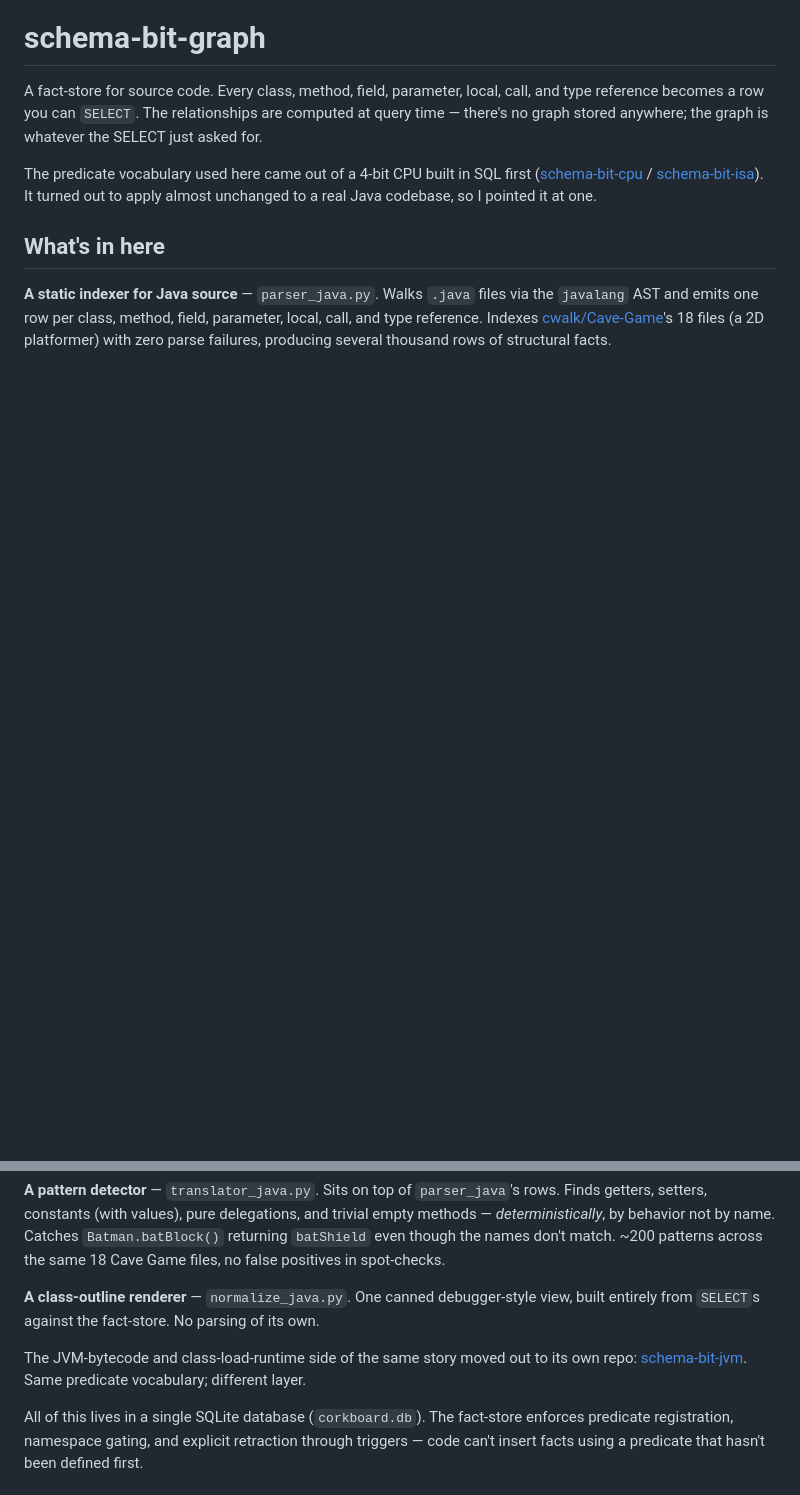
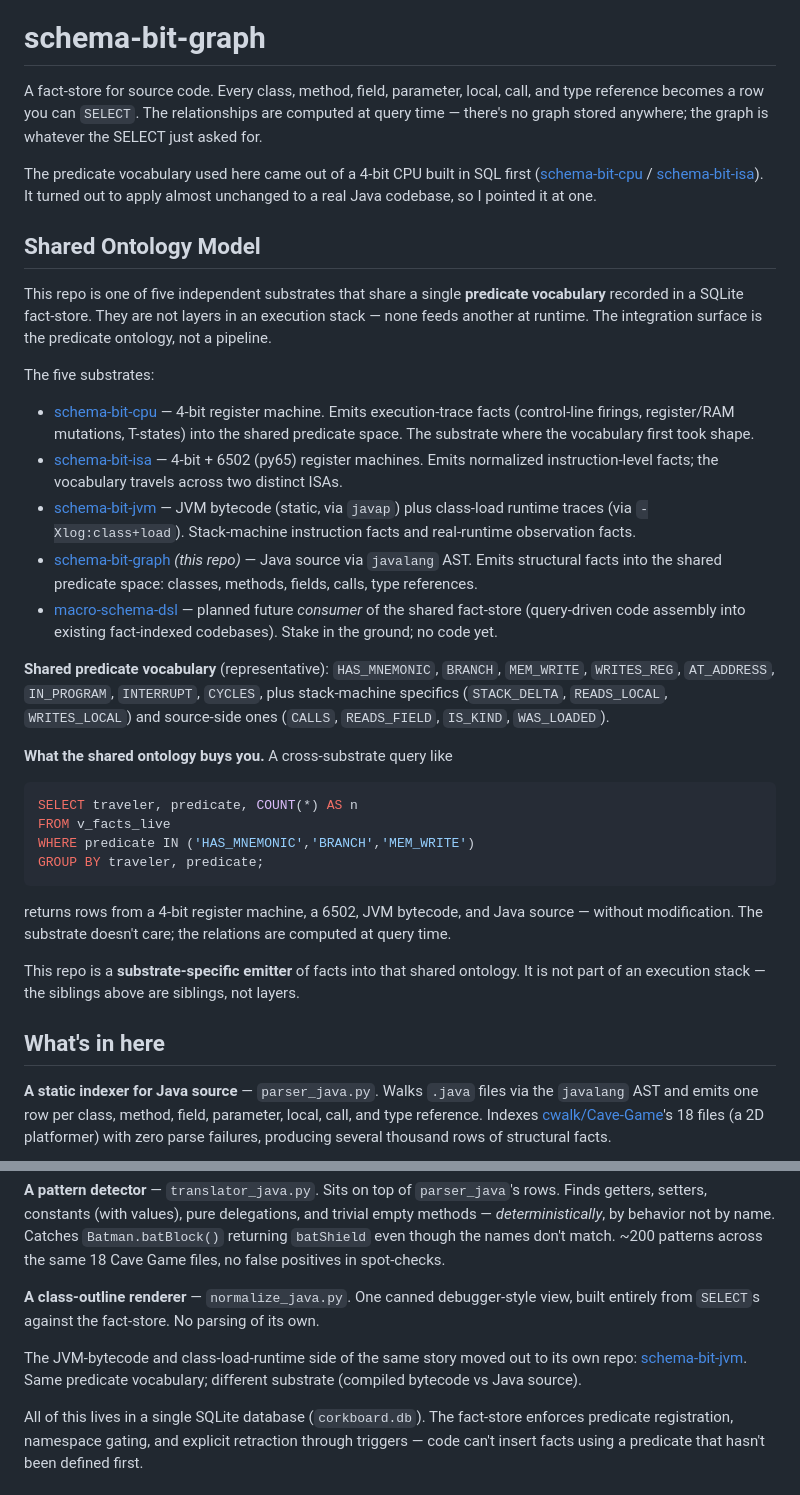
Before and after one commit to everydayquinn/schema-bit-graph, a Markdown page: README.md, 2 parts joined by grey strips. Drawn GitHub-style; blank space fills up the shorter version.

Commit message:
docs: add Shared Ontology Model section to README
Clarifies that the schema-bit-* and macro-schema-dsl repos are independent substrates sharing one predicate vocabulary in a SQLite fact-store — not layers in an execution stack. Consistent section added across all five repos.

````diff
--- a/README.md
+++ b/README.md
@@ -3,6 +3,33 @@
 A fact-store for source code. Every class, method, field, parameter, local, call, and type reference becomes a row you can `SELECT`. The relationships are computed at query time — there's no graph stored anywhere; the graph is whatever the SELECT just asked for.
 
 The predicate vocabulary used here came out of a 4-bit CPU built in SQL first ([schema-bit-cpu](https://github.com/everydayquinn/schema-bit-cpu) / [schema-bit-isa](https://github.com/everydayquinn/schema-bit-isa)). It turned out to apply almost unchanged to a real Java codebase, so I pointed it at one.
+
+## Shared Ontology Model
+
+This repo is one of five independent substrates that share a single **predicate vocabulary** recorded in a SQLite fact-store. They are not layers in an execution stack — none feeds another at runtime. The integration surface is the predicate ontology, not a pipeline.
+
+The five substrates:
+
+- [schema-bit-cpu](https://github.com/everydayquinn/schema-bit-cpu) — 4-bit register machine. Emits execution-trace facts (control-line firings, register/RAM mutations, T-states) into the shared predicate space. The substrate where the vocabulary first took shape.
+- [schema-bit-isa](https://github.com/everydayquinn/schema-bit-isa) — 4-bit + 6502 (py65) register machines. Emits normalized instruction-level facts; the vocabulary travels across two distinct ISAs.
+- [schema-bit-jvm](https://github.com/everydayquinn/schema-bit-jvm) — JVM bytecode (static, via `javap`) plus class-load runtime traces (via `-Xlog:class+load`). Stack-machine instruction facts and real-runtime observation facts.
+- [schema-bit-graph](https://github.com/everydayquinn/schema-bit-graph) *(this repo)* — Java source via `javalang` AST. Emits structural facts into the shared predicate space: classes, methods, fields, calls, type references.
+- [macro-schema-dsl](https://github.com/everydayquinn/macro-schema-dsl) — planned future *consumer* of the shared fact-store (query-driven code assembly into existing fact-indexed codebases). Stake in the ground; no code yet.
+
+**Shared predicate vocabulary** (representative): `HAS_MNEMONIC`, `BRANCH`, `MEM_WRITE`, `WRITES_REG`, `AT_ADDRESS`, `IN_PROGRAM`, `INTERRUPT`, `CYCLES`, plus stack-machine specifics (`STACK_DELTA`, `READS_LOCAL`, `WRITES_LOCAL`) and source-side ones (`CALLS`, `READS_FIELD`, `IS_KIND`, `WAS_LOADED`).
+
+**What the shared ontology buys you.** A cross-substrate query like
+
+```sql
+SELECT traveler, predicate, COUNT(*) AS n
+FROM v_facts_live
+WHERE predicate IN ('HAS_MNEMONIC','BRANCH','MEM_WRITE')
+GROUP BY traveler, predicate;
+```
+
+returns rows from a 4-bit register machine, a 6502, JVM bytecode, and Java source — without modification. The substrate doesn't care; the relations are computed at query time.
+
+This repo is a **substrate-specific emitter** of facts into that shared ontology. It is not part of an execution stack — the siblings above are siblings, not layers.
 
 ## What's in here
 
@@ -15,7 +42,7 @@ The predicate vocabulary used here came out of a 4-bit CPU built in SQL first ([
 The JVM-bytecode and class-load-runtime side of the same story moved out
 to its own repo:
 [schema-bit-jvm](https://github.com/everydayquinn/schema-bit-jvm).
-Same predicate vocabulary; different layer.
+Same predicate vocabulary; different substrate (compiled bytecode vs Java source).
 
 All of this lives in a single SQLite database (`corkboard.db`). The fact-store enforces predicate registration, namespace gating, and explicit retraction through triggers — code can't insert facts using a predicate that hasn't been defined first.
 
````
